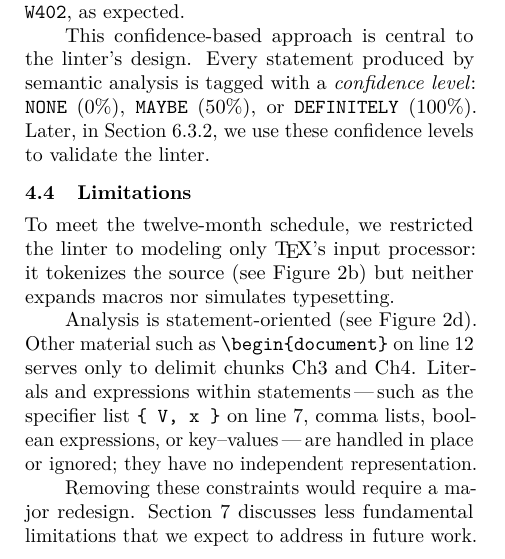
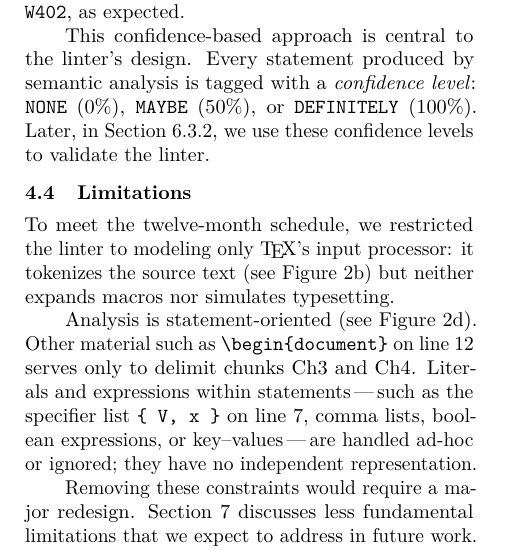
Before and after one commit to Witiko/expltools-tug25-paper, a LaTeX document (tb143starynovotny-expltools.ltx): part of one column of page 6 of 7, cut so that both start at the same text. Compiled offline with pdfLaTeX.

Commit message:
Improve the text of Section 4.4 (Limitations)

```diff
--- a/tb143starynovotny-expltools.ltx
+++ b/tb143starynovotny-expltools.ltx
@@ -326,9 +326,9 @@ This confidence-based approach is central to the linter’s design. Every statem
 \subsection{Limitations}
 \label{sec:limitations}
 
-To meet the twelve-month schedule, we restricted the linter to modeling only \TeX's input processor: it tokenizes the source (see Figure~\ref{fig:iceberg}b) but neither expands macros nor simulates typesetting.
+To meet the twelve-month schedule, we restricted the linter to modeling only \TeX's input processor: it tokenizes the source text (see Figure~\ref{fig:iceberg}b) but neither expands macros nor simulates typesetting.
 
-Analysis is statement-oriented (see Figure~\ref{fig:iceberg}d). Other material such as \cs{begin}\texttt{\{document\}} on line~12 serves only to delimit chunks Ch3 and Ch4. Literals and expressions within statements\Dash such as the specifier list \texttt{\{ V, x \}} on line 7, comma lists, boolean expressions, or key–values\Dash are handled in place or ignored; they have no independent representation.
+Analysis is statement-oriented (see Figure~\ref{fig:iceberg}d). Other material such as \cs{begin}\texttt{\{document\}} on line~12 serves only to delimit chunks Ch3 and Ch4. Literals and expressions within statements\Dash such as the specifier list \texttt{\{ V, x \}} on line 7, comma lists, boolean expressions, or key--values\Dash are handled ad-hoc or ignored; they have no independent representation.
 
 Removing these constraints would require a major redesign. Section~\ref{sec:future-work} discusses less fundamental limitations that we expect to address in future work.
 
```
